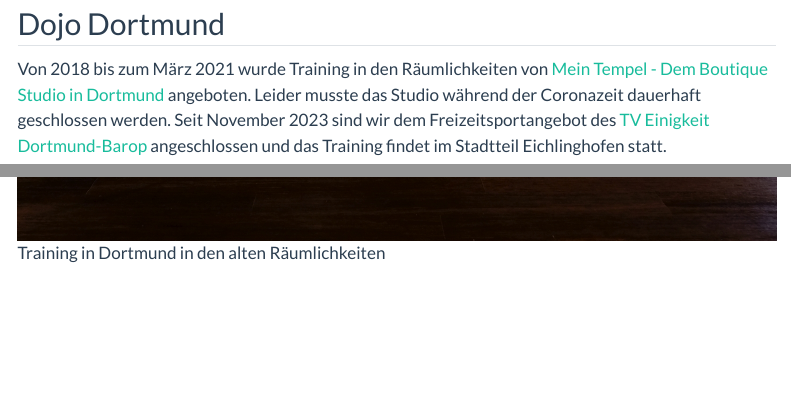
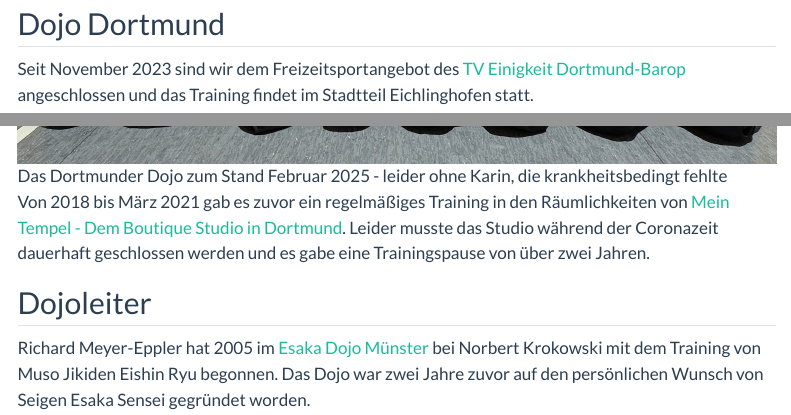
Before and after one commit to RichardMeyer-Eppler/iaido-dortmund, a Quarto document (about.qmd): the page in a window 1100 px wide, from 1020 px down before the commit and from 80 px down after it, so that both start at the same text, and a second part further down, joined at a grey line. Rendered offline with R 4.5, knitr and Pandoc in place of Quarto, with nearby package versions; menus at the side of the page are left out.

Commit message:
Reihenfolge Dojo / Dojoleiter getauscht, Foto aktualisiert

````diff
--- a/about.qmd
+++ b/about.qmd
@@ -15,6 +15,14 @@ figcaption {
 }
 ```
 
+## Dojo Dortmund
+
+Seit November 2023 sind wir dem Freizeitsportangebot des [TV Einigkeit Dortmund-Barop](https://www.tve-barop.de/) angeschlossen und das Training findet im Stadtteil Eichlinghofen statt.
+
+![Das Dortmunder Dojo zum Stand Februar 2025 - leider ohne Karin, die krankheitsbedingt fehlte](images/2025-02-07_Gruppenfoto_Dortmund.jpg)
+
+Von 2018 bis März 2021 gab es zuvor ein regelmäßiges Training in den Räumlichkeiten von [Mein Tempel - Dem Boutique Studio in Dortmund](https://web.archive.org/web/20240221193219/https://www.meintempel.de/). Leider musste das Studio während der Coronazeit dauerhaft geschlossen werden und es gabe eine Trainingspause von über zwei Jahren.
+
 ## Dojoleiter
 
 Richard Meyer-Eppler hat 2005 im [Esaka Dojo Münster](https://www.esaka-dojo-muenster.de/) bei Norbert Krokowski mit dem Training von Muso Jikiden Eishin Ryu begonnen. Das Dojo war zwei Jahre zuvor auf den persönlichen Wunsch von Seigen Esaka Sensei gegründet worden.
@@ -28,9 +36,3 @@ Durch einen Auslandsaufenthalt in Victoria, B.C., Kanada von 2007 bis 2008 hatte
 Von 2013 bis 2016 lebte er in Berlin und trainierte im dortigen [Esaka Dojo](https://esaka-dojo-berlin.de/). 2021 bestand er auf dem Bundeslehrgang in Potsdam erfolgreich die Prüfung zum *Yondan* (4. Dan).
 
 ![Gemeinsam mit Iaidoka aus Münster und Kevelaer auf dem Europalehrgang in Duisburg in 2023 mit unseren japanischen Lehrern Miyazawa Yasutomo Sensei und Daniel DeNoon Sensei](images/2023-09-03_Duisburg.jpg)
-
-## Dojo Dortmund
-
-Von 2018 bis zum März 2021 wurde Training in den Räumlichkeiten von [Mein Tempel - Dem Boutique Studio in Dortmund](https://web.archive.org/web/20240221193219/https://www.meintempel.de/) angeboten. Leider musste das Studio während der Coronazeit dauerhaft geschlossen werden. Seit November 2023 sind wir dem Freizeitsportangebot des [TV Einigkeit Dortmund-Barop](https://www.tve-barop.de/) angeschlossen und das Training findet im Stadtteil Eichlinghofen statt.
-
-![Training in Dortmund in den alten Räumlichkeiten](images/tempel_sunegakoi.jpg)
````
